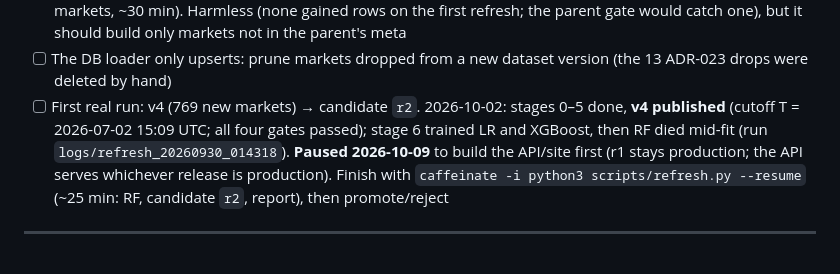
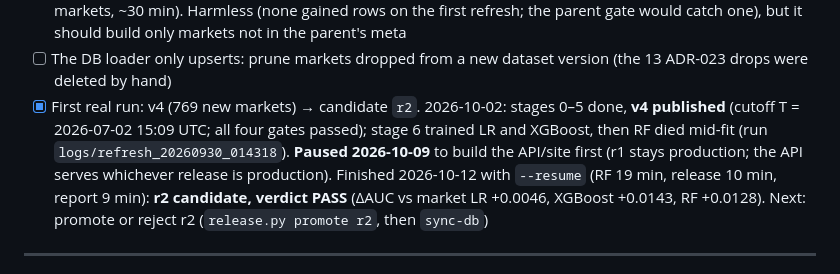
Before and after one commit to Hector-TB/predicting-prediction-markets, a Markdown page: ROADMAP.md, the part around the change. Rendered like a GitHub page.

Commit message:
Refresh 20260930_014318 finished: candidate r2 (v4) passes, r1 stays production
Co-Authored-By: Claude Opus 5.5 <noreply@anthropic.com>

```diff
--- a/ROADMAP.md
+++ b/ROADMAP.md
@@ -52,7 +52,7 @@ Build order:
 - [ ] stages 6–8 (train, release, report) + promotion checks; migration 005 (`model_runs.release`) — code written 2026-09-30 (`release.py candidate | report | promote | reject | rollback | sync-db`, `scripts/release_report.py`; choices in ADR-019's *Implementation choices*). Dry run on v3 passed 2026-09-30 (r1 packaged as a pretend r2: artifacts reproduce, zero differences, verdict PASS; the report takes ~6 min at 200 resamples). Migration 005 applied and `release.py sync-db r1` run ✓ 2026-10-09
 - [ ] Incremental build retries every parent market without rows (5,542 on v3 → 6,311 attempts for 769 new markets, ~30 min). Harmless (none gained rows on the first refresh; the parent gate would catch one), but it should build only markets not in the parent's meta
 - [ ] The DB loader only upserts: prune markets dropped from a new dataset version (the 13 ADR-023 drops were deleted by hand)
-- [ ] First real run: v4 (769 new markets) → candidate `r2`. 2026-10-02: stages 0–5 done, **v4 published** (cutoff T = 2026-07-02 15:09 UTC; all four gates passed); stage 6 trained LR and XGBoost, then RF died mid-fit (run `logs/refresh_20260930_014318`). **Paused 2026-10-09** to build the API/site first (r1 stays production; the API serves whichever release is production). Finish with `caffeinate -i python3 scripts/refresh.py --resume` (~25 min: RF, candidate `r2`, report), then promote/reject
+- [x] First real run: v4 (769 new markets) → candidate `r2`. 2026-10-02: stages 0–5 done, **v4 published** (cutoff T = 2026-07-02 15:09 UTC; all four gates passed); stage 6 trained LR and XGBoost, then RF died mid-fit (run `logs/refresh_20260930_014318`). **Paused 2026-10-09** to build the API/site first (r1 stays production; the API serves whichever release is production). Finished 2026-10-12 with `--resume` (RF 19 min, release 10 min, report 9 min): **r2 candidate, verdict PASS** (ΔAUC vs market LR +0.0046, XGBoost +0.0143, RF +0.0128). Next: promote or reject r2 (`release.py promote r2`, then `sync-db`)
 
 ---
 
```
Also changed, not shown: CLAUDE.md (+2 -2 lines).
